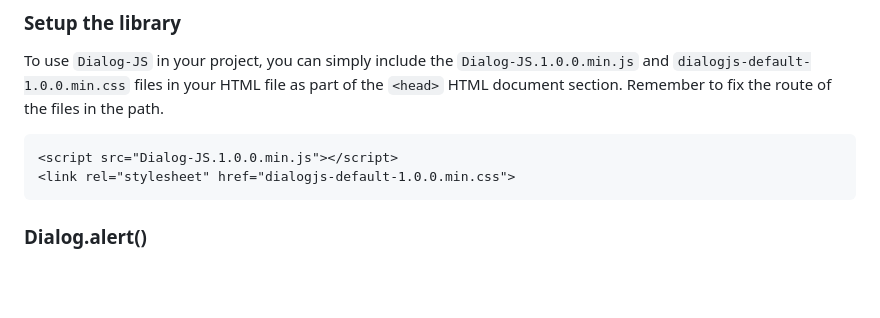
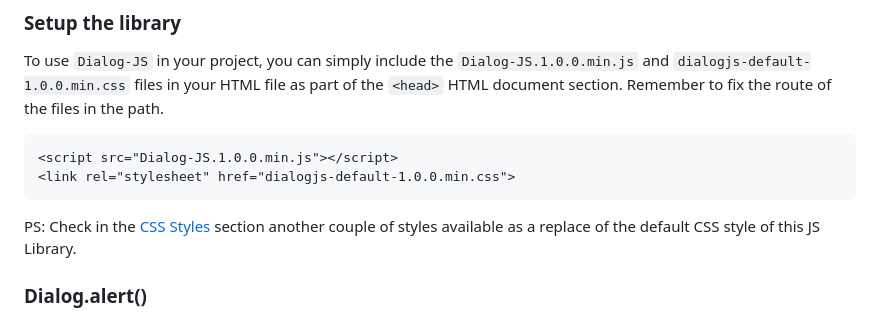
Before and after one commit to mobilepadawan/Dialog-JS, a Markdown page: readme.md, the part around the change. Drawn GitHub-style; blank space fills up the shorter version.

````diff
--- a/readme.md
+++ b/readme.md
@@ -21,6 +21,7 @@ To use `Dialog-JS` in your project, you can simply include the `Dialog-JS.1.0.0.
 <link rel="stylesheet" href="dialogjs-default-1.0.0.min.css">
 ```
 
+PS: Check in the [CSS Styles](#styles) section another couple of styles available as a replace of the default CSS style of this JS Library.
 
 ### Dialog.alert()
 Create an alert dialog with a custom title, message, and button text by passing a literal object with each property expected. Do not forget to declare any property.
````
